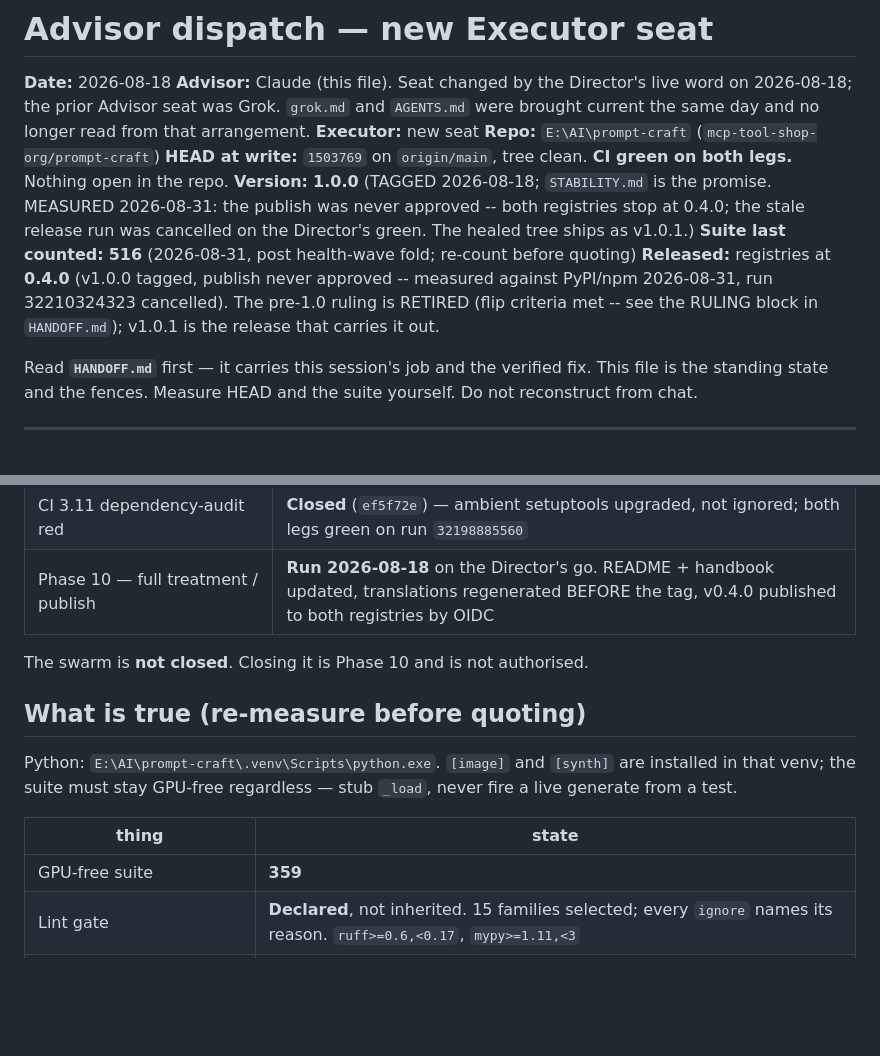
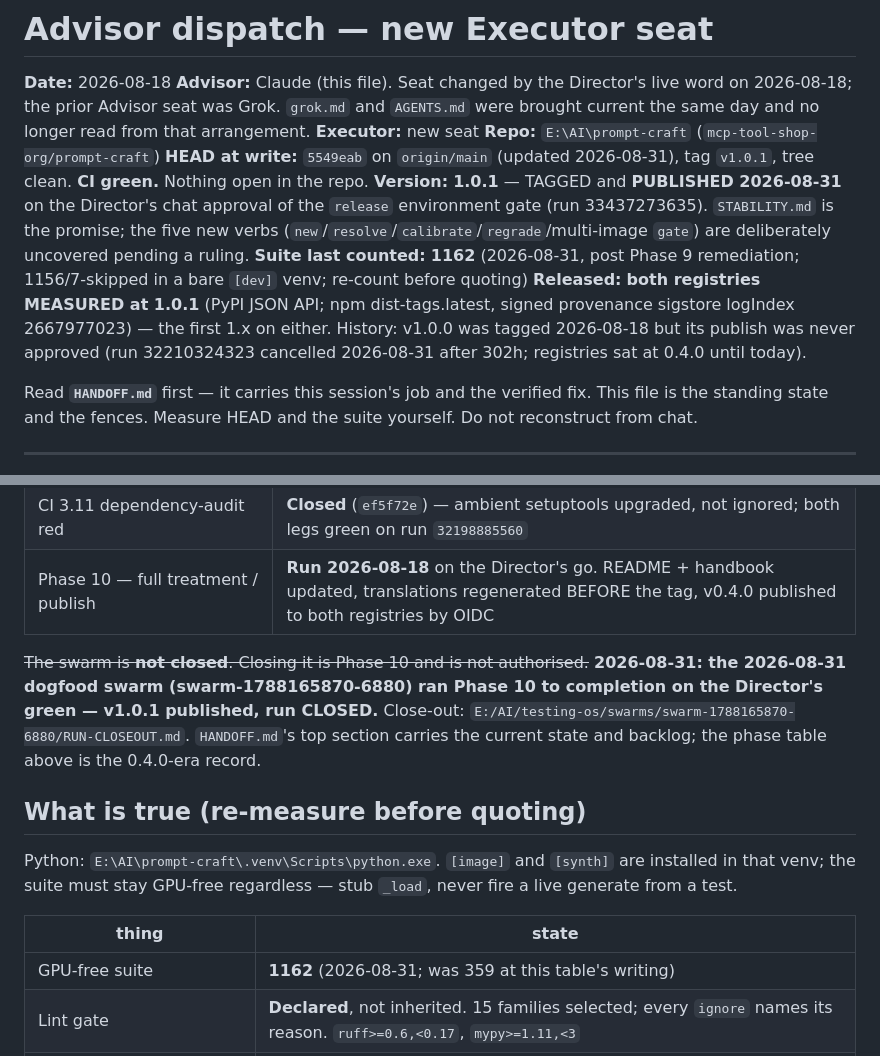
Before and after one commit to mcp-tool-shop-org/prompt-craft, a Markdown page: ADVISOR.md, 2 parts joined by grey strips. Rendered like a GitHub page; blank space fills up the shorter version.

```diff
--- a/ADVISOR.md
+++ b/ADVISOR.md
@@ -6,10 +6,10 @@ the prior Advisor seat was Grok. `grok.md` and `AGENTS.md` were brought current
 day and no longer read from that arrangement.
 **Executor:** new seat
 **Repo:** `E:\AI\prompt-craft` (`mcp-tool-shop-org/prompt-craft`)
-**HEAD at write:** `1503769` on `origin/main`, tree clean. **CI green on both legs.** Nothing open in the repo.
-**Version:** **1.0.0** (TAGGED 2026-08-18; `STABILITY.md` is the promise. MEASURED 2026-08-31: the publish was never approved -- both registries stop at 0.4.0; the stale release run was cancelled on the Director's green. The healed tree ships as v1.0.1.)
-**Suite last counted:** **516** (2026-08-31, post health-wave fold; re-count before quoting)
-**Released:** registries at **0.4.0** (v1.0.0 tagged, publish never approved -- measured against PyPI/npm 2026-08-31, run 32210324323 cancelled). The pre-1.0 ruling is RETIRED (flip criteria met -- see the RULING block in `HANDOFF.md`); v1.0.1 is the release that carries it out.
+**HEAD at write:** `5549eab` on `origin/main` (updated 2026-08-31), tag `v1.0.1`, tree clean. **CI green.** Nothing open in the repo.
+**Version:** **1.0.1** — TAGGED and **PUBLISHED 2026-08-31** on the Director's chat approval of the `release` environment gate (run 33437273635). `STABILITY.md` is the promise; the five new verbs (`new`/`resolve`/`calibrate`/`regrade`/multi-image `gate`) are deliberately uncovered pending a ruling.
+**Suite last counted:** **1162** (2026-08-31, post Phase 9 remediation; 1156/7-skipped in a bare `[dev]` venv; re-count before quoting)
+**Released:** **both registries MEASURED at 1.0.1** (PyPI JSON API; npm dist-tags.latest, signed provenance sigstore logIndex 2667977023) — the first 1.x on either. History: v1.0.0 was tagged 2026-08-18 but its publish was never approved (run 32210324323 cancelled 2026-08-31 after 302h; registries sat at 0.4.0 until today).
 
 Read **`HANDOFF.md`** first — it carries this session's job and the verified fix.
 This file is the standing state and the fences. Measure HEAD and the suite yourself.
@@ -44,7 +44,12 @@ The Executor still:
 | CI 3.11 dependency-audit red | **Closed** (`ef5f72e`) — ambient setuptools upgraded, not ignored; both legs green on run `32198885560` |
 | Phase 10 — full treatment / publish | **Run 2026-08-18** on the Director's go. README + handbook updated, translations regenerated BEFORE the tag, v0.4.0 published to both registries by OIDC |
 
-The swarm is **not closed**. Closing it is Phase 10 and is not authorised.
+~~The swarm is **not closed**. Closing it is Phase 10 and is not authorised.~~
+**2026-08-31: the 2026-08-31 dogfood swarm (swarm-1788165870-6880) ran Phase 10 to
+completion on the Director's green — v1.0.1 published, run CLOSED.** Close-out:
+`E:/AI/testing-os/swarms/swarm-1788165870-6880/RUN-CLOSEOUT.md`. `HANDOFF.md`'s top
+section carries the current state and backlog; the phase table above is the 0.4.0-era
+record.
 
 ## What is true (re-measure before quoting)
 
@@ -54,7 +59,7 @@ fire a live generate from a test.
 
 | thing | state |
 |---|---|
-| GPU-free suite | **359** |
+| GPU-free suite | **1162** (2026-08-31; was 359 at this table's writing) |
 | Lint gate | **Declared**, not inherited. 15 families selected; every `ignore` names its reason. `ruff>=0.6,<0.17`, `mypy>=1.11,<3` |
 | CI | **green on both legs** (`ef5f72e`, run `32198885560`). Both land on setuptools 84.0.0; the visible skip table survives |
 | SDXL pose / IP-Adapter / LoRA / InstantID / inpaint | wired, fake-torch tested |
```
Also changed, not shown: HANDOFF.md (+67 -12 lines).
